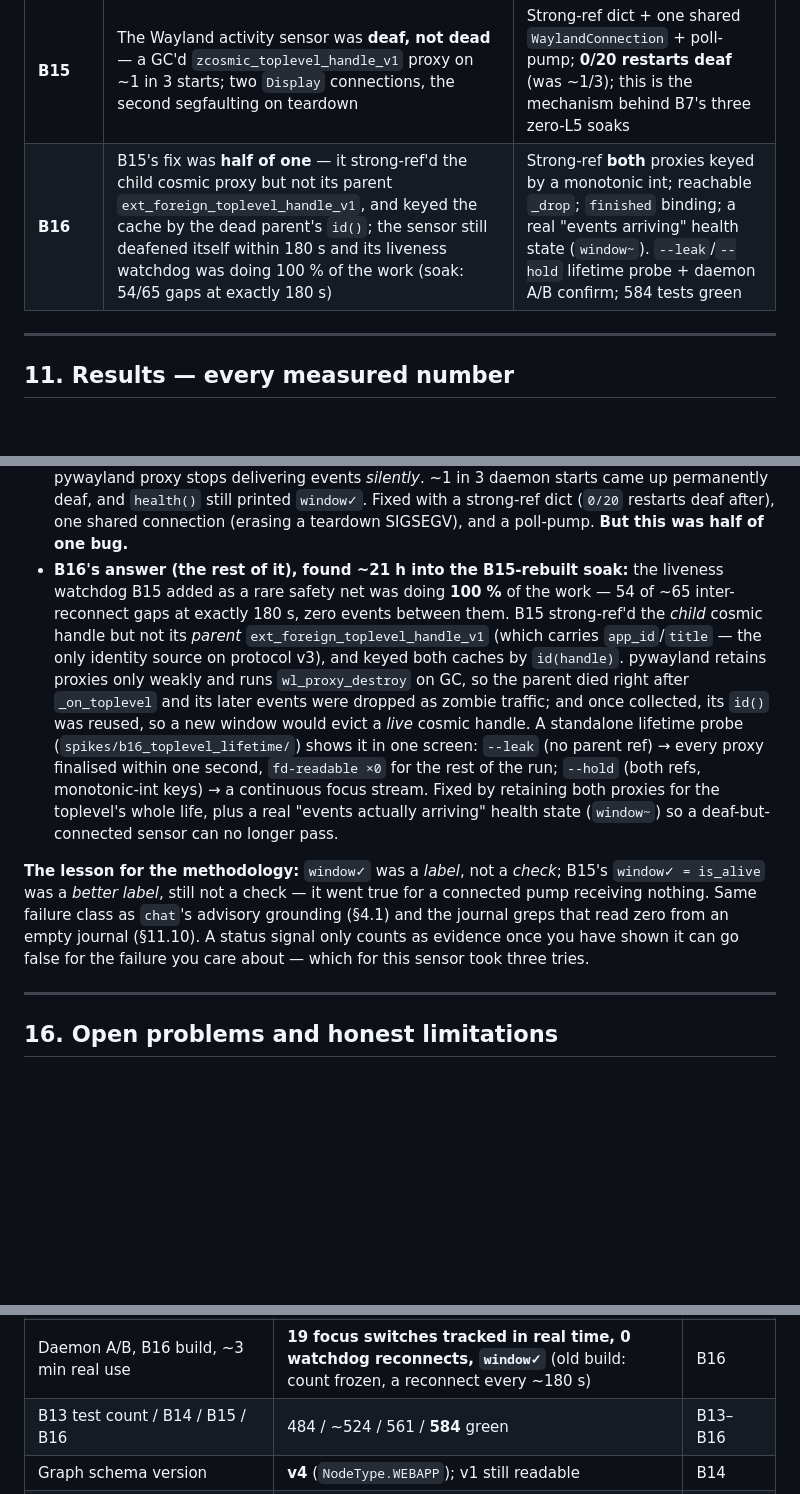
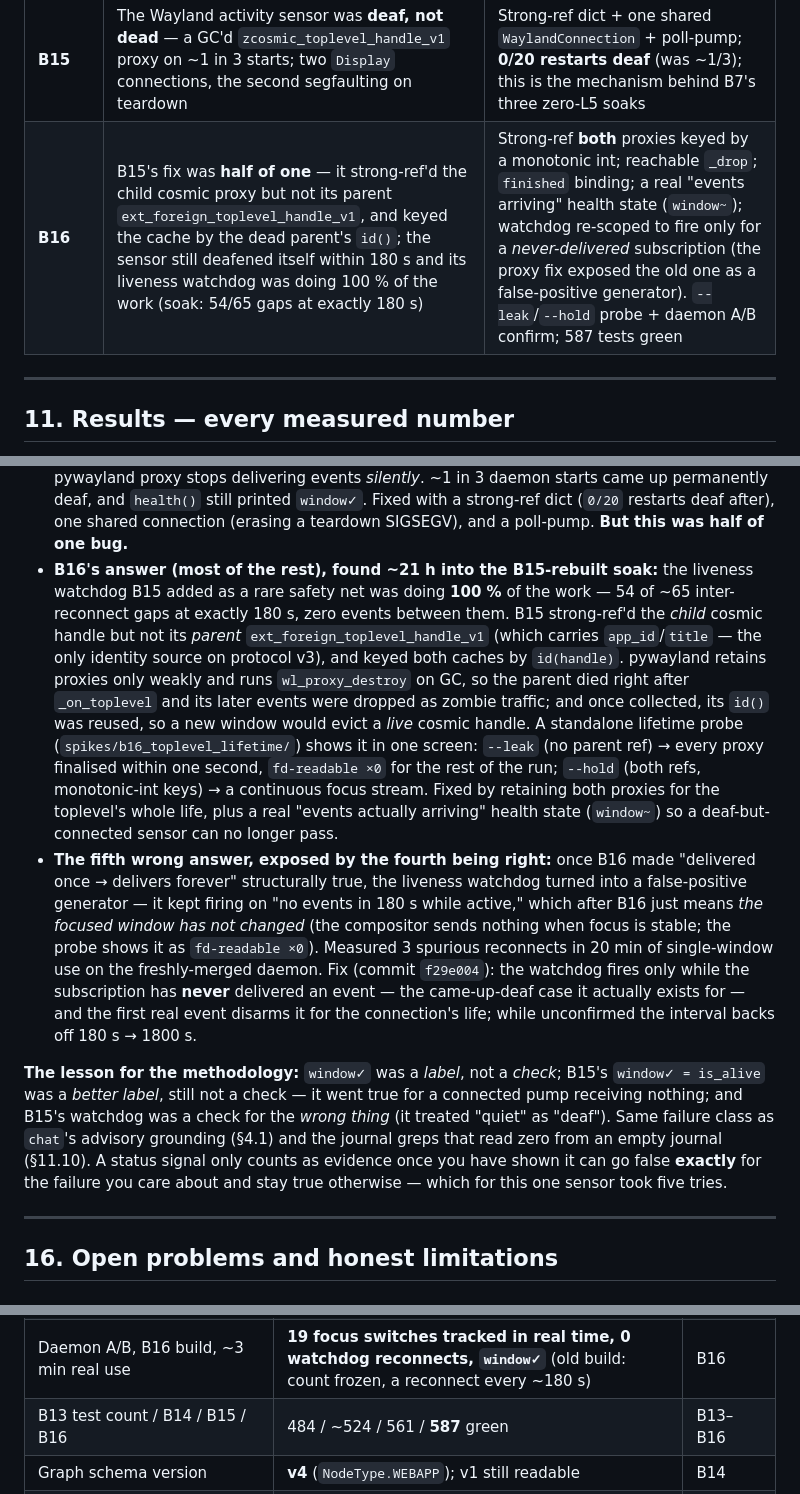
Before and after one commit to bhanot-99/NeuroPACA, a Markdown page: RESEARCH_DOSSIER.md, 3 parts joined by grey strips. Drawn GitHub-style; blank space fills up the shorter version.

```diff
--- a/RESEARCH_DOSSIER.md
+++ b/RESEARCH_DOSSIER.md
@@ -613,7 +613,7 @@ flowchart LR
 | **B13** | Resource-aware sensing (D-19) — `ProcessCollector` census, `Node` schema v3, `MemoryPressurePattern`, `HeavyAppStartedPattern`, non-inert Idle/Distraction, `RawMetricsRecorder` CSV | 484 tests green (39 new); the loop now fires under real dogfooding, not just the positive control |
 | **B14** | Web-app attribution — the browser stops being one opaque node; `NodeType.WEBAPP` (schema v4), title→allowlist-label inside the collector | ~35 tests new; **no per-tab/URL data leaves the collector** — a property of the design |
 | **B15** | The Wayland activity sensor was **deaf, not dead** — a GC'd `zcosmic_toplevel_handle_v1` proxy on ~1 in 3 starts; two `Display` connections, the second segfaulting on teardown | Strong-ref dict + one shared `WaylandConnection` + poll-pump; **0/20 restarts deaf** (was ~1/3); this is the mechanism behind B7's three zero-L5 soaks |
-| **B16** | B15's fix was **half of one** — it strong-ref'd the child cosmic proxy but not its parent `ext_foreign_toplevel_handle_v1`, and keyed the cache by the dead parent's `id()`; the sensor still deafened itself within 180 s and its liveness watchdog was doing 100 % of the work (soak: 54/65 gaps at exactly 180 s) | Strong-ref **both** proxies keyed by a monotonic int; reachable `_drop`; `finished` binding; a real "events arriving" health state (`window~`). `--leak`/`--hold` lifetime probe + daemon A/B confirm; 584 tests green |
+| **B16** | B15's fix was **half of one** — it strong-ref'd the child cosmic proxy but not its parent `ext_foreign_toplevel_handle_v1`, and keyed the cache by the dead parent's `id()`; the sensor still deafened itself within 180 s and its liveness watchdog was doing 100 % of the work (soak: 54/65 gaps at exactly 180 s) | Strong-ref **both** proxies keyed by a monotonic int; reachable `_drop`; `finished` binding; a real "events arriving" health state (`window~`); watchdog re-scoped to fire only for a *never-delivered* subscription (the proxy fix exposed the old one as a false-positive generator). `--leak`/`--hold` probe + daemon A/B confirm; 587 tests green |
 
 ---
 
@@ -1173,7 +1173,7 @@ project. Recorded in the order the wrong answers were given:
   printed `window✓`. Fixed with a strong-ref dict (`0/20` restarts deaf after),
   one shared connection (erasing a teardown SIGSEGV), and a poll-pump. **But this
   was half of one bug.**
-- **B16's answer (the rest of it), found ~21 h into the B15-rebuilt soak:** the
+- **B16's answer (most of the rest), found ~21 h into the B15-rebuilt soak:** the
   liveness watchdog B15 added as a rare safety net was doing **100 %** of the work
   — 54 of ~65 inter-reconnect gaps at exactly 180 s, zero events between them.
   B15 strong-ref'd the *child* cosmic handle but not its *parent*
@@ -1189,13 +1189,25 @@ project. Recorded in the order the wrong answers were given:
   Fixed by retaining both proxies for the toplevel's whole life, plus a real
   "events actually arriving" health state (`window~`) so a deaf-but-connected
   sensor can no longer pass.
+- **The fifth wrong answer, exposed by the fourth being right:** once B16 made
+  "delivered once → delivers forever" structurally true, the liveness watchdog
+  turned into a false-positive generator — it kept firing on "no events in 180 s
+  while active," which after B16 just means *the focused window has not changed*
+  (the compositor sends nothing when focus is stable; the probe shows it as
+  `fd-readable ×0`). Measured 3 spurious reconnects in 20 min of single-window use
+  on the freshly-merged daemon. Fix (commit `f29e004`): the watchdog fires only
+  while the subscription has **never** delivered an event — the came-up-deaf case
+  it actually exists for — and the first real event disarms it for the
+  connection's life; while unconfirmed the interval backs off 180 s → 1800 s.
 
 **The lesson for the methodology:** `window✓` was a *label*, not a *check*; B15's
 `window✓ = is_alive` was a *better label*, still not a check — it went true for a
-connected pump receiving nothing. Same failure class as `chat`'s advisory
+connected pump receiving nothing; and B15's watchdog was a check for the *wrong
+thing* (it treated "quiet" as "deaf"). Same failure class as `chat`'s advisory
 grounding (§4.1) and the journal greps that read zero from an empty journal
 (§11.10). A status signal only counts as evidence once you have shown it can go
-false for the failure you care about — which for this sensor took three tries.
+false **exactly** for the failure you care about and stay true otherwise — which
+for this one sensor took five tries.
 
 ---
 
@@ -1534,7 +1546,7 @@ Nineteen numbered rulings (D-1 … D-19), plus the B14, B15 and B16 phase ruling
 | B15 watchdog reconnects, 7-day soak session 2 | **54 of ~65 gaps at exactly 180 s** — the watchdog doing 100 % of the work | B16 |
 | Toplevel-proxy lifetime probe | `--leak`: every proxy finalised < 1 s, `fd-readable ×0` after · `--hold`: continuous focus stream, 0 stray finalises | B16 |
 | Daemon A/B, B16 build, ~3 min real use | **19 focus switches tracked in real time, 0 watchdog reconnects, `window✓`** (old build: count frozen, a reconnect every ~180 s) | B16 |
-| B13 test count / B14 / B15 / B16 | 484 / ~524 / 561 / **584** green | B13–B16 |
+| B13 test count / B14 / B15 / B16 | 484 / ~524 / 561 / **587** green | B13–B16 |
 | Graph schema version | **v4** (`NodeType.WEBAPP`); v1 still readable | B14 |
 | 1-hour soak gate, re-run 2026-09-08 | **PASSED** (fallback path): 15 switches/h, +2 graph, 5 L3 signals, 0 reconnects, 0 pump-errors, `window✓` | B9 / B15 |
 | 7-day soak | **void for focus twice** — 2026-09-03 (B15 §2a) and 2026-09-08 B15-rebuilt (B16 §2, watchdog-carried); B16 probe-confirmed; restart pending | B9 / B15 / B16 |
```
Also changed, not shown: B16_TEST_REPORT.md (+22 -7 lines).
